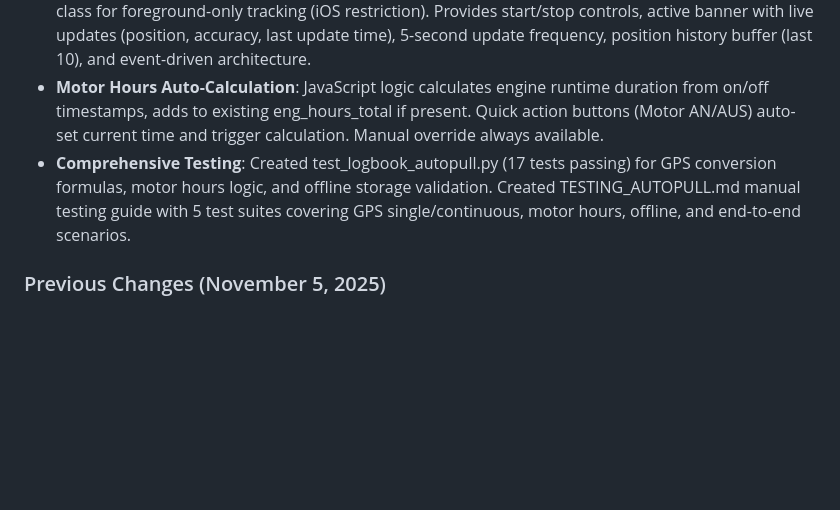
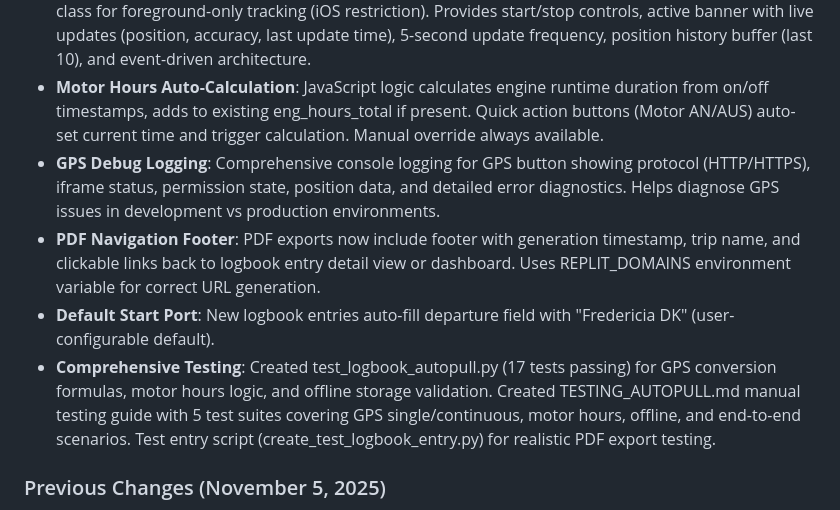
Before and after one commit to syntechai-io/WAGMI-Bordkasse, a Markdown page: replit.md, the part around the change. Rendered like a GitHub page; blank space fills up the shorter version.

Commit message:
Add PDF export navigation and default start port
Add navigation links to PDF exports, set a default start port to Fredericia DK, and implement GPS debug logging.

Replit-Commit-Author: Agent
Replit-Commit-Session-Id: 57245507-a316-4bdd-a035-f8305a7e3190
Replit-Commit-Checkpoint-Type: full_checkpoint
Replit-Commit-Event-Id: 1caf5c6f-27df-4753-9c4a-64c3fb4632f2
Replit-Commit-Screenshot-Url: https://storage.googleapis.com/screenshot-production-us-central1/4ab24e3a-e318-4ff7-8dab-80d71ab1b725/57245507-a316-4bdd-a035-f8305a7e3190/bOSItZ9

```diff
--- a/replit.md
+++ b/replit.md
@@ -12,7 +12,10 @@ Crew Wallet is a minimalist expense tracking and settlement application designed
 - **GPS Auto-Pull Features**: Enhanced GPS button to extract SOG (speed in knots, converted from m/s via 1.94384 multiplier) and COG (heading 0-359°) in addition to lat/lon. Handles null speed/heading gracefully.
 - **Continuous GPS Tracking**: Implemented `static/js/logbook-gps.js` module with LogbookGPSTracker class for foreground-only tracking (iOS restriction). Provides start/stop controls, active banner with live updates (position, accuracy, last update time), 5-second update frequency, position history buffer (last 10), and event-driven architecture.
 - **Motor Hours Auto-Calculation**: JavaScript logic calculates engine runtime duration from on/off timestamps, adds to existing eng_hours_total if present. Quick action buttons (Motor AN/AUS) auto-set current time and trigger calculation. Manual override always available.
-- **Comprehensive Testing**: Created test_logbook_autopull.py (17 tests passing) for GPS conversion formulas, motor hours logic, and offline storage validation. Created TESTING_AUTOPULL.md manual testing guide with 5 test suites covering GPS single/continuous, motor hours, offline, and end-to-end scenarios.
+- **GPS Debug Logging**: Comprehensive console logging for GPS button showing protocol (HTTP/HTTPS), iframe status, permission state, position data, and detailed error diagnostics. Helps diagnose GPS issues in development vs production environments.
+- **PDF Navigation Footer**: PDF exports now include footer with generation timestamp, trip name, and clickable links back to logbook entry detail view or dashboard. Uses REPLIT_DOMAINS environment variable for correct URL generation.
+- **Default Start Port**: New logbook entries auto-fill departure field with "Fredericia DK" (user-configurable default).
+- **Comprehensive Testing**: Created test_logbook_autopull.py (17 tests passing) for GPS conversion formulas, motor hours logic, and offline storage validation. Created TESTING_AUTOPULL.md manual testing guide with 5 test suites covering GPS single/continuous, motor hours, offline, and end-to-end scenarios. Test entry script (create_test_logbook_entry.py) for realistic PDF export testing.
 
 ### Previous Changes (November 5, 2025)
 - **Expense Timestamp Precision**: Added `occurred_at` DateTime field to Expense model for accurate crew departure filtering.
```
